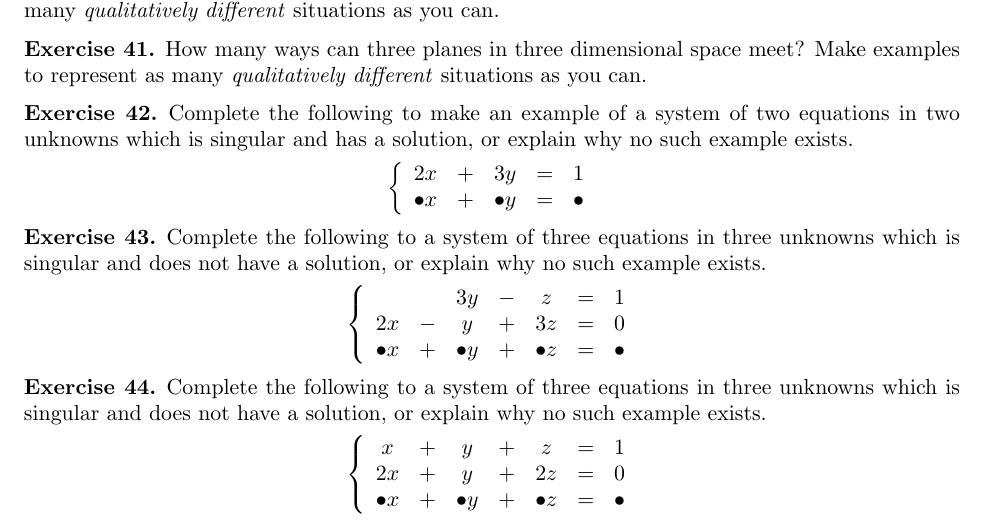
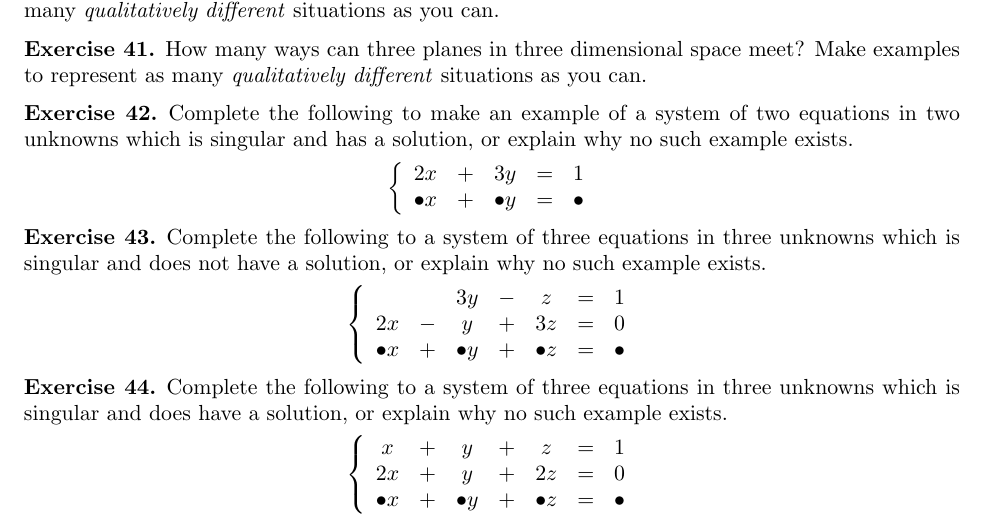
Before and after one commit to theronhitchman/linear-algebra, a LaTeX paper (the_new_style/chapter2/section2_2.tex): part of page 2 of 2, cut so that both start at the same text. Compiled offline with pdfLaTeX.

Commit message:
corrected section2.2

```diff
--- a/the_new_style/chapter2/section2_2.tex
+++ b/the_new_style/chapter2/section2_2.tex
@@ -144,7 +144,7 @@ Complete the following to a system of three equations in three unknowns which is
 
 
 \begin{exercise}
-Complete the following to a system of three equations in three unknowns which is singular and does not have a solution, or explain why no such example exists.
+Complete the following to a system of three equations in three unknowns which is singular and does have a solution, or explain why no such example exists.
 \[
 \left\{
 \begin{array}{ccccccc}
```
Also changed, not shown: the_new_style/chapter2/section2_2.pdf.
